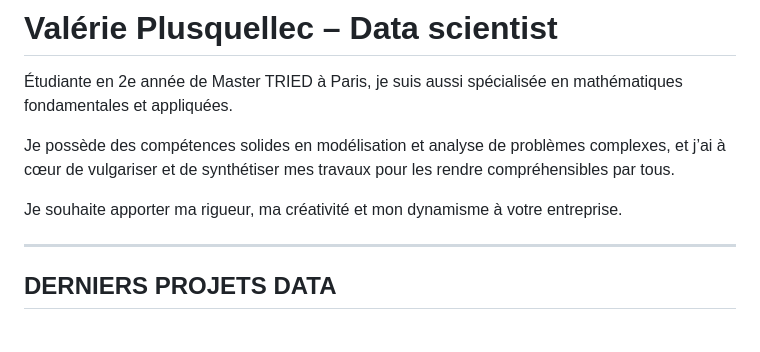
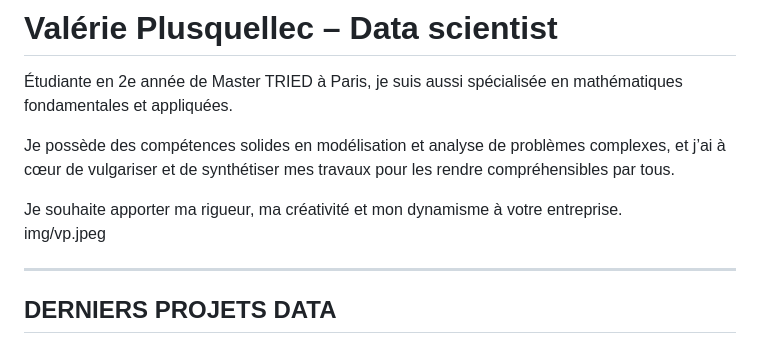
Before and after one commit to valplus6/valerie.plusquellec, a Markdown page: README.md, the part around the change. Rendered like a GitHub page.

```diff
--- a/README.md
+++ b/README.md
@@ -5,7 +5,7 @@
 Je possède des compétences solides en modélisation et analyse de problèmes complexes, et j’ai à cœur de vulgariser et de synthétiser mes travaux pour les rendre compréhensibles par tous.
 
 Je souhaite apporter ma rigueur, ma créativité et mon dynamisme à votre entreprise.
-
+img/vp.jpeg
 ***
 
 ## DERNIERS PROJETS DATA
```
